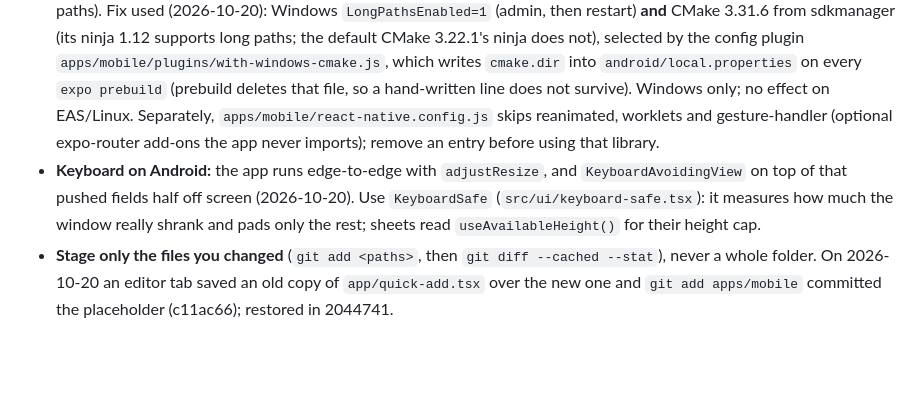
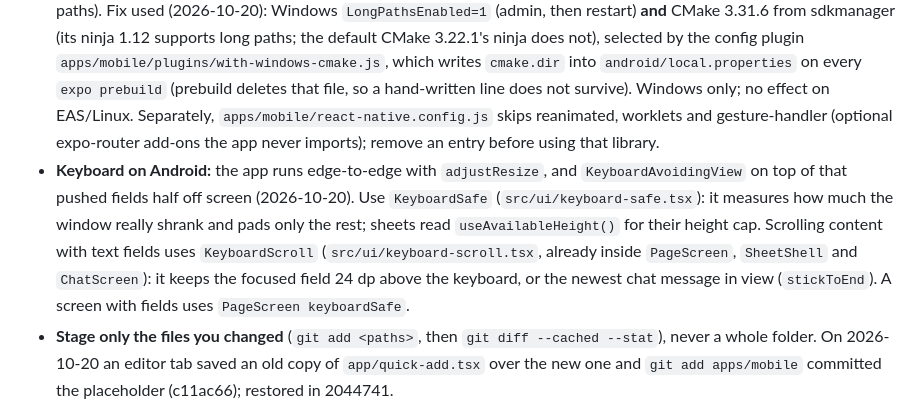
Before and after one commit to Elias-717/brokely, a Markdown page: AGENTS.md, the part around the change. GitHub-like rendering; blank space fills up the shorter version.

Commit message:
docs: note KeyboardScroll for screens with text fields
Co-Authored-By: Claude Opus 5.5 <noreply@anthropic.com>

```diff
--- a/AGENTS.md
+++ b/AGENTS.md
@@ -277,7 +277,7 @@ pnpm --filter @brokely/api dev   # run the API locally
 - Native builds need `ANDROID_HOME` (author's SDK: `%LOCALAPPDATA%\Android\Sdk`, set as a user variable 2026-10-20, with `platform-tools` on PATH for adb). Without it Gradle fails with "SDK location not found". Open a new terminal after changing it.
 - Gradle downloads the Android NDK (~700 MB) silently on the first native build; a build that looks "stuck" may be downloading. Stopping it mid-download left a broken `ndk\27.1.12297006` (error `CXX1101 … did not have a source.properties file`). Fix: delete that folder and run `sdkmanager --install "ndk;27.1.12297006"` (in `%LOCALAPPDATA%\Android\Sdk\cmdline-tools\latest\bin`).
 - **Windows 260-character path limit:** C++ builds of `react-native-reanimated` failed (`ninja: error: mkdir … No such file or directory`, path 295 chars). A short folder does not help (even `C:\b` gives 294 chars from generated codegen paths). Fix used (2026-10-20): Windows `LongPathsEnabled=1` (admin, then restart) **and** CMake 3.31.6 from sdkmanager (its ninja 1.12 supports long paths; the default CMake 3.22.1's ninja does not), selected by the config plugin `apps/mobile/plugins/with-windows-cmake.js`, which writes `cmake.dir` into `android/local.properties` on every `expo prebuild` (prebuild deletes that file, so a hand-written line does not survive). Windows only; no effect on EAS/Linux. Separately, `apps/mobile/react-native.config.js` skips reanimated, worklets and gesture-handler (optional expo-router add-ons the app never imports); remove an entry before using that library.
-- **Keyboard on Android:** the app runs edge-to-edge with `adjustResize`, and `KeyboardAvoidingView` on top of that pushed fields half off screen (2026-10-20). Use `KeyboardSafe` (`src/ui/keyboard-safe.tsx`): it measures how much the window really shrank and pads only the rest; sheets read `useAvailableHeight()` for their height cap.
+- **Keyboard on Android:** the app runs edge-to-edge with `adjustResize`, and `KeyboardAvoidingView` on top of that pushed fields half off screen (2026-10-20). Use `KeyboardSafe` (`src/ui/keyboard-safe.tsx`): it measures how much the window really shrank and pads only the rest; sheets read `useAvailableHeight()` for their height cap. Scrolling content with text fields uses `KeyboardScroll` (`src/ui/keyboard-scroll.tsx`, already inside `PageScreen`, `SheetShell` and `ChatScreen`): it keeps the focused field 24 dp above the keyboard, or the newest chat message in view (`stickToEnd`). A screen with fields uses `PageScreen keyboardSafe`.
 - **Stage only the files you changed** (`git add <paths>`, then `git diff --cached --stat`), never a whole folder. On 2026-10-20 an editor tab saved an old copy of `app/quick-add.tsx` over the new one and `git add apps/mobile` committed the placeholder (c11ac66); restored in 2044741.
 - **Emulator on the author's machine (2026-10-20):** the default GPU mode crashed (`Failed to find ColorBuffer`); `-gpu swiftshader_indirect` runs but `adb screencap` returns an all-white image (even the launcher), and `-gpu angle_indirect` left no usable activity. Workaround: read the screen with `adb shell uiautomator dump` (texts, labels, coordinates) and tap with `adb shell input tap x y`. In Git Bash set `MSYS_NO_PATHCONV=1`, or `/sdcard/...` becomes a Windows path. Open the dev client once with `adb reverse tcp:8081 tcp:8081` and `brokely://expo-development-client/?url=http%3A%2F%2Flocalhost%3A8081`; opening it twice crashed the dev launcher ("App react context shouldn't be created before"), fix with `am force-stop`.
 - **The author's phone can appear in `adb devices` over wireless debugging.** With two devices, adb commands fail ("more than one device"); never send taps or launches to the phone without asking. Use `adb -s emulator-5554 …`.
```
